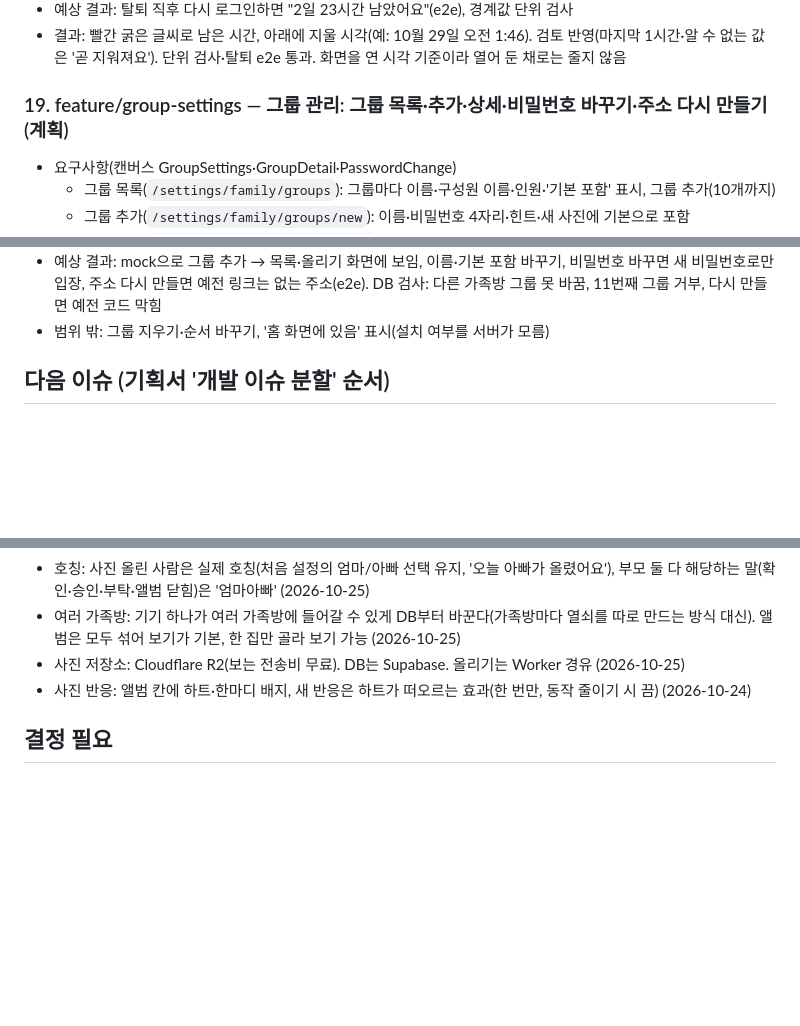
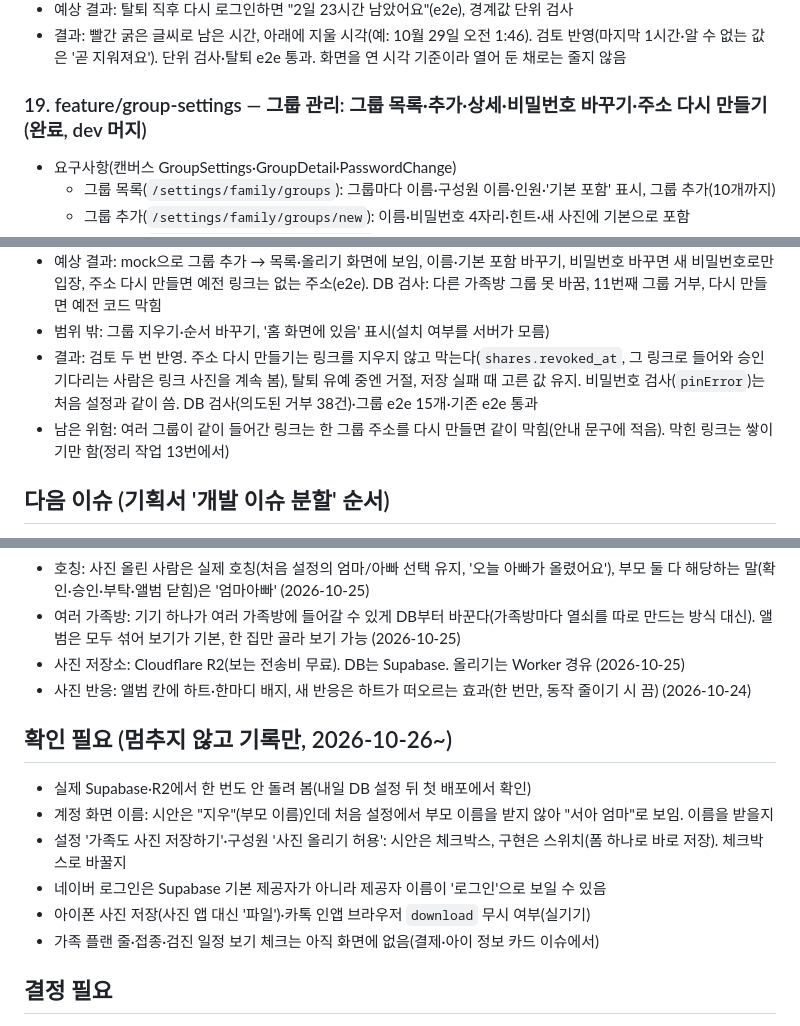
Before and after one commit to mjkang0987/sweepea, a Markdown page: plan.md, 3 parts joined by grey strips. Rendered like a GitHub page; blank space fills up the shorter version.

Commit message:
docs: 그룹 관리 완료 기록, 확인 필요 목록
Co-Authored-By: Claude Opus 5.5 <noreply@anthropic.com>
Claude-Session: https://claude.ai/code/session_01PGCKZQpn2dMJA8VgSfE9ov

```diff
--- a/plan.md
+++ b/plan.md
@@ -292,7 +292,7 @@
 - 예상 결과: 탈퇴 직후 다시 로그인하면 "2일 23시간 남았어요"(e2e), 경계값 단위 검사
 - 결과: 빨간 굵은 글씨로 남은 시간, 아래에 지울 시각(예: 10월 29일 오전 1:46). 검토 반영(마지막 1시간·알 수 없는 값은 '곧 지워져요'). 단위 검사·탈퇴 e2e 통과. 화면을 연 시각 기준이라 열어 둔 채로는 줄지 않음
 
-### 19. feature/group-settings — 그룹 관리: 그룹 목록·추가·상세·비밀번호 바꾸기·주소 다시 만들기 (계획)
+### 19. feature/group-settings — 그룹 관리: 그룹 목록·추가·상세·비밀번호 바꾸기·주소 다시 만들기 (완료, dev 머지)
 
 - 요구사항(캔버스 GroupSettings·GroupDetail·PasswordChange)
   - 그룹 목록(`/settings/family/groups`): 그룹마다 이름·구성원 이름·인원·'기본 포함' 표시, 그룹 추가(10개까지)
@@ -307,6 +307,8 @@
 - 영향받는 파일: `supabase/migrations/*`, `supabase/tests/rls.sql`, `src/lib/backend/*`, `src/lib/familyAdmin.ts`, `src/pages/settings/family/index.astro`, `src/pages/settings/family/groups/*`, `src/styles/parent.css`, `index.md`, `plan.md`
 - 예상 결과: mock으로 그룹 추가 → 목록·올리기 화면에 보임, 이름·기본 포함 바꾸기, 비밀번호 바꾸면 새 비밀번호로만 입장, 주소 다시 만들면 예전 링크는 없는 주소(e2e). DB 검사: 다른 가족방 그룹 못 바꿈, 11번째 그룹 거부, 다시 만들면 예전 코드 막힘
 - 범위 밖: 그룹 지우기·순서 바꾸기, '홈 화면에 있음' 표시(설치 여부를 서버가 모름)
+- 결과: 검토 두 번 반영. 주소 다시 만들기는 링크를 지우지 않고 막는다(`shares.revoked_at`, 그 링크로 들어와 승인 기다리는 사람은 링크 사진을 계속 봄), 탈퇴 유예 중엔 거절, 저장 실패 때 고른 값 유지. 비밀번호 검사(`pinError`)는 처음 설정과 같이 씀. DB 검사(의도된 거부 38건)·그룹 e2e 15개·기존 e2e 통과
+- 남은 위험: 여러 그룹이 같이 들어간 링크는 한 그룹 주소를 다시 만들면 같이 막힘(안내 문구에 적음). 막힌 링크는 쌓이기만 함(정리 작업 13번에서)
 
 ## 다음 이슈 (기획서 '개발 이슈 분할' 순서)
 
@@ -349,6 +351,15 @@
 - 사진 저장소: Cloudflare R2(보는 전송비 무료). DB는 Supabase. 올리기는 Worker 경유 (2026-10-25)
 - 사진 반응: 앨범 칸에 하트·한마디 배지, 새 반응은 하트가 떠오르는 효과(한 번만, 동작 줄이기 시 끔) (2026-10-24)
 
+## 확인 필요 (멈추지 않고 기록만, 2026-10-26~)
+
+- 실제 Supabase·R2에서 한 번도 안 돌려 봄(내일 DB 설정 뒤 첫 배포에서 확인)
+- 계정 화면 이름: 시안은 "지우"(부모 이름)인데 처음 설정에서 부모 이름을 받지 않아 "서아 엄마"로 보임. 이름을 받을지
+- 설정 '가족도 사진 저장하기'·구성원 '사진 올리기 허용': 시안은 체크박스, 구현은 스위치(폼 하나로 바로 저장). 체크박스로 바꿀지
+- 네이버 로그인은 Supabase 기본 제공자가 아니라 제공자 이름이 '로그인'으로 보일 수 있음
+- 아이폰 사진 저장(사진 앱 대신 '파일')·카톡 인앱 브라우저 `download` 무시 여부(실기기)
+- 가족 플랜 줄·접종·검진 일정 보기 체크는 아직 화면에 없음(결제·아이 정보 카드 이슈에서)
+
 ## 결정 필요
 
 - 화면 문구 규칙(브랜드 리뷰 2026-10-24 반영): 실제 가족 호칭 사용, "카톡" 통일, 날짜 "~부터", 접종 일정은 출시 전 질병관리청 표준 일정과 대조
```
Also changed, not shown: index.md (+1 -0 lines).
